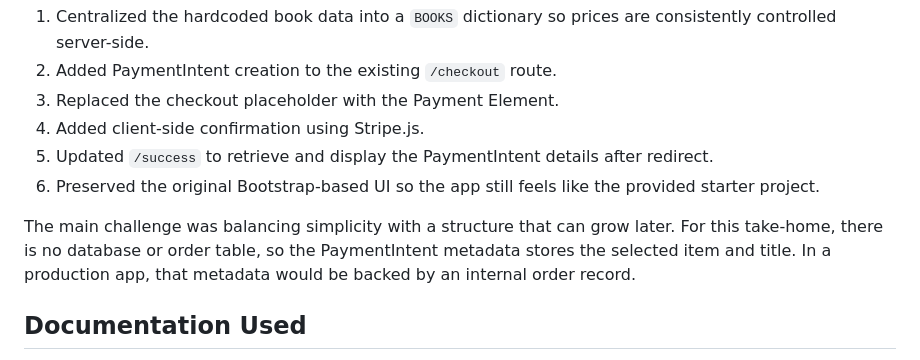
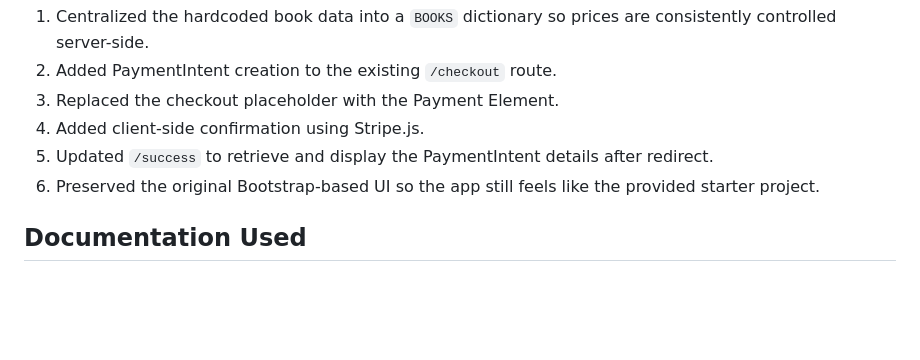
Before and after one commit to sanjdhar/stripe_press_shop_demo, a Markdown page: README.md, the part around the change. Drawn GitHub-style; blank space fills up the shorter version.

```diff
--- a/README.md
+++ b/README.md
@@ -94,8 +94,6 @@ I started with the existing Flask app as the source of truth and added payments
 5. Updated `/success` to retrieve and display the PaymentIntent details after redirect.
 6. Preserved the original Bootstrap-based UI so the app still feels like the provided starter project.
 
-The main challenge was balancing simplicity with a structure that can grow later. For this take-home, there is no database or order table, so the PaymentIntent metadata stores the selected item and title. In a production app, that metadata would be backed by an internal order record.
-
 ## Documentation Used
 
 - Stripe Payment Element documentation: https://docs.stripe.com/payments/payment-element
```
